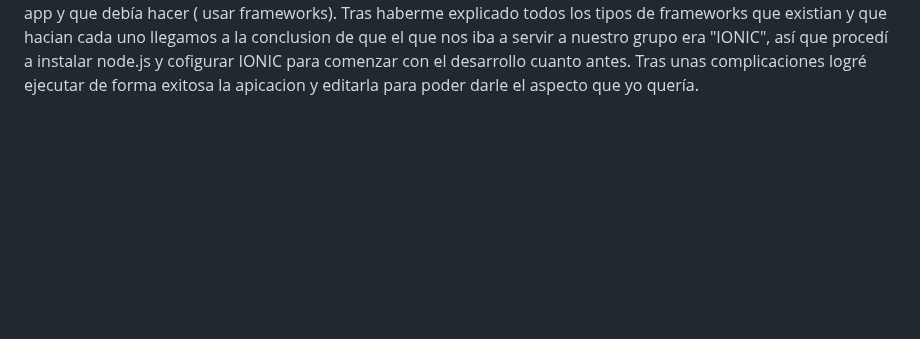
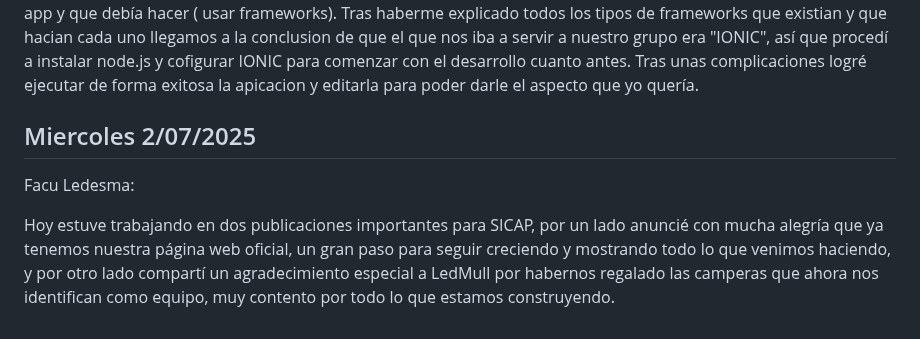
Before and after one commit to impatrq/SICAP, a Markdown page: documentacion/Carpeta de Campo/Junio.md, the part around the change. GitHub-like rendering; blank space fills up the shorter version.

Commit message:
FacuLed2

```diff
--- a/documentacion/Carpeta de Campo/Junio.md
+++ b/documentacion/Carpeta de Campo/Junio.md
@@ -156,3 +156,10 @@ El día de hoy me encargue de hacer unos ajustes al inicio de la pagina web. Tra
 Patella Tiziano:
 
 El día de hoy le fuí a presentar al profe Medina lo que había investigado ayer acerca del desarrollo de la app y sobre la aplicacion que supuestamente me podia hacer el trabajo sin necesidad de codigo, sin embargo el me dijo que no me servian para lo que necesitabamos por varias razones y que ese tipo de programanas se suelen usar para hacer "maquetados" de las aplicaciones. Como alternativa me explico como era la forma correcta de trabajar para hacer la app y que debía hacer ( usar frameworks). Tras haberme explicado todos los tipos de frameworks que existian y que hacian cada uno llegamos a la conclusion de que el que nos iba a servir a nuestro grupo era "IONIC", así que procedí a instalar node.js y cofigurar IONIC para comenzar con el desarrollo cuanto antes. Tras unas complicaciones logré ejecutar de forma exitosa la apicacion y editarla para poder darle el aspecto que yo quería.
+
+
+<h2>Miercoles 2/07/2025</h2>
+
+Facu Ledesma:
+
+Hoy estuve trabajando en dos publicaciones importantes para SICAP, por un lado anuncié con mucha alegría que ya tenemos nuestra página web oficial, un gran paso para seguir creciendo y mostrando todo lo que venimos haciendo, y por otro lado compartí un agradecimiento especial a LedMull por habernos regalado las camperas que ahora nos identifican como equipo, muy contento por todo lo que estamos construyendo.
```
